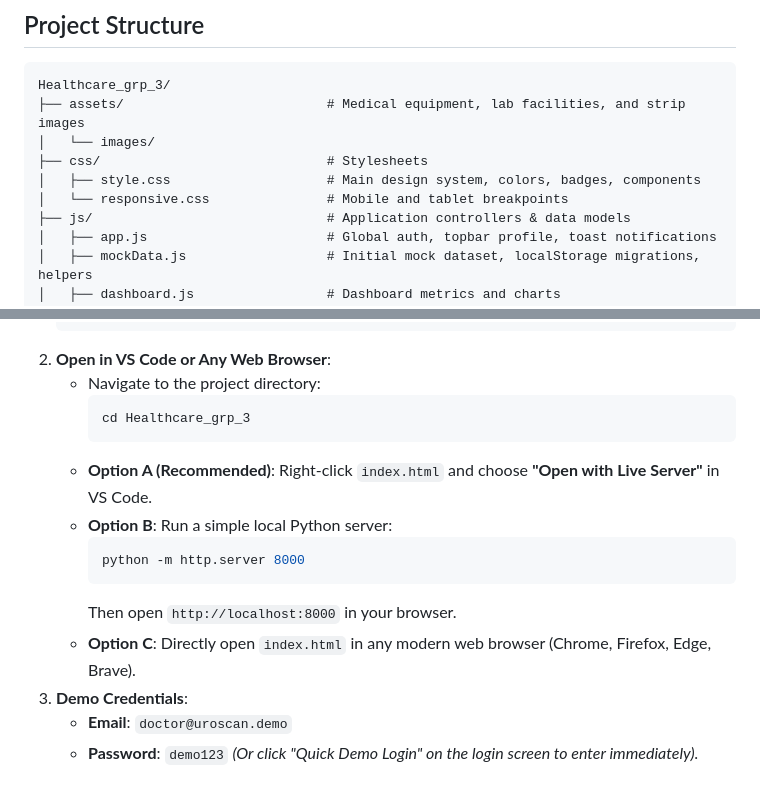
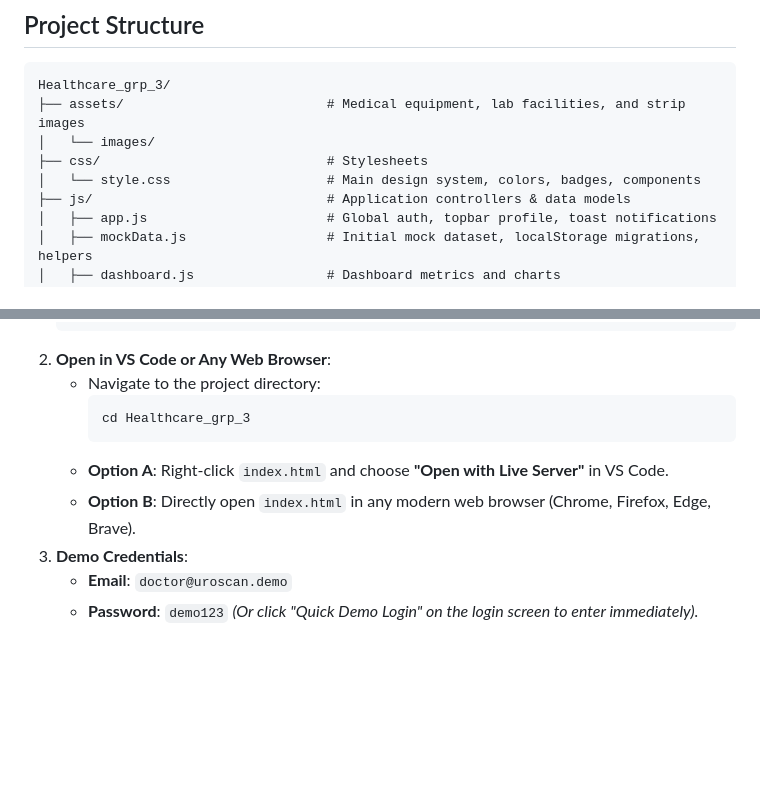
Before and after one commit to Asmit-64bit/Healthcare_grp_3, a Markdown page: README.md, 2 parts joined by grey strips. Rendered like a GitHub page; blank space fills up the shorter version.

````diff
--- a/README.md
+++ b/README.md
@@ -83,8 +83,7 @@ Healthcare_grp_3/
 ├── assets/                          # Medical equipment, lab facilities, and strip images
 │   └── images/
 ├── css/                             # Stylesheets
-│   ├── style.css                    # Main design system, colors, badges, components
-│   └── responsive.css               # Mobile and tablet breakpoints
+│   └── style.css                    # Main design system, colors, badges, components
 ├── js/                              # Application controllers & data models
 │   ├── app.js                       # Global auth, topbar profile, toast notifications
 │   ├── mockData.js                  # Initial mock dataset, localStorage migrations, helpers
@@ -124,13 +123,8 @@ Healthcare_grp_3/
      ```bash
      cd Healthcare_grp_3
      ```
-   * **Option A (Recommended)**: Right-click `index.html` and choose **"Open with Live Server"** in VS Code.
-   * **Option B**: Run a simple local Python server:
-     ```bash
-     python -m http.server 8000
-     ```
-     Then open `http://localhost:8000` in your browser.
-   * **Option C**: Directly open `index.html` in any modern web browser (Chrome, Firefox, Edge, Brave).
+   * **Option A**: Right-click `index.html` and choose **"Open with Live Server"** in VS Code.
+   * **Option B**: Directly open `index.html` in any modern web browser (Chrome, Firefox, Edge, Brave).
 3. **Demo Credentials**:
    * **Email**: `doctor@uroscan.demo`
    * **Password**: `demo123`
````
